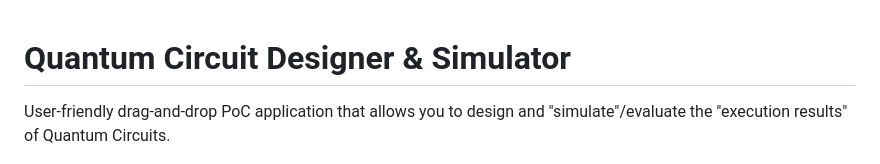
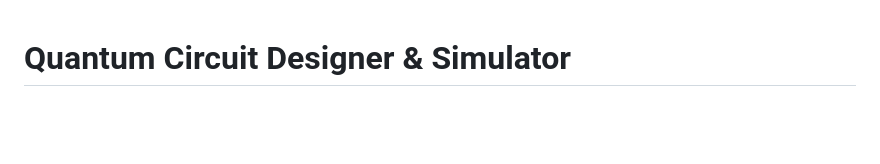
Before and after one commit to parawanderer/QuantumCircuitDesigner, a Markdown page: README.md, the part around the change. Drawn GitHub-style; blank space fills up the shorter version.

Commit message:
Final tweak of README

```diff
--- a/README.md
+++ b/README.md
@@ -1,7 +1,4 @@
 # Quantum Circuit Designer & Simulator
-
-User-friendly drag-and-drop PoC application that allows you to design and "simulate"/evaluate the "execution results" of Quantum Circuits.
-
 
 ![Quantum Circuit Designer UI screenshot](./assets/screenshot_09_04_2024.png)
 
```
